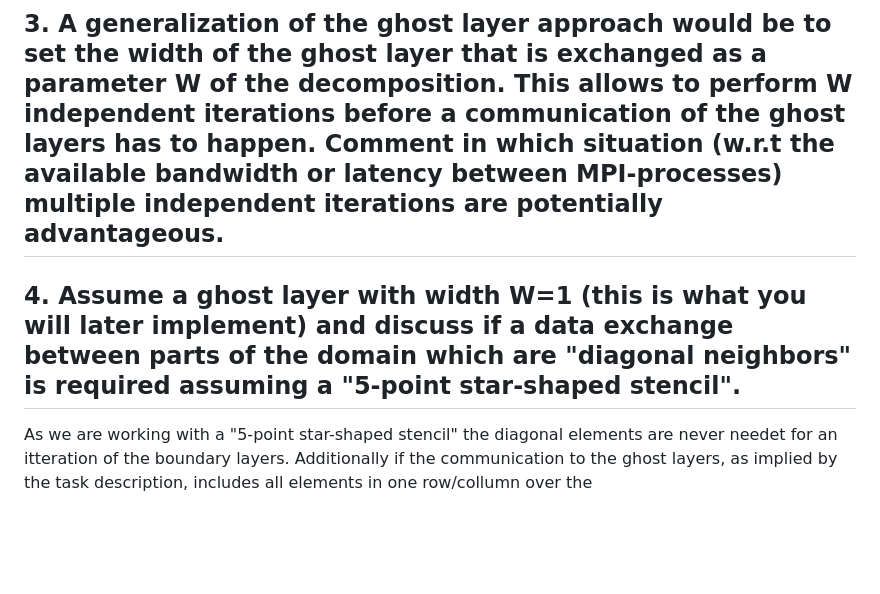
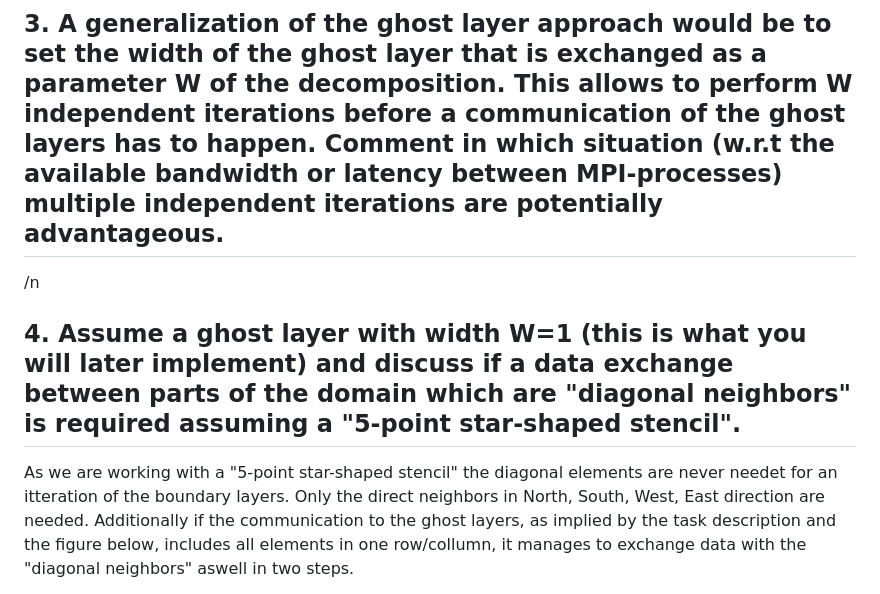
Before and after one commit to theo-dorfner/nssc2ex1, a Markdown page: Task1.md, the part around one of its changes. GitHub-like rendering; blank space fills up the shorter version.

```diff
--- a/Task1.md
+++ b/Task1.md
@@ -61,8 +61,8 @@ if updates less frequent --> results can differ?
 ## 3. A generalization of the ghost layer approach would be to set the width of the ghost layer that is exchanged as a parameter W of the decomposition. This allows to perform W independent iterations before a communication of the ghost layers has to happen. Comment in which situation (w.r.t the available bandwidth or latency between MPI-processes) multiple independent iterations are potentially advantageous.
 
 
-
+/n
 ## 4. Assume a ghost layer with width W=1 (this is what you will later implement) and discuss if a data exchange between parts of the domain which are "diagonal neighbors" is required assuming a "5-point star-shaped stencil".
 
-As we are working with a "5-point star-shaped stencil" the diagonal elements are never needet for an itteration of the boundary layers. Additionally if the communication to the ghost layers, as implied by the task description, includes all elements in one row/collumn over the
+As we are working with a "5-point star-shaped stencil" the diagonal elements are never needet for an itteration of the boundary layers. Only the direct neighbors in North, South, West, East direction are needed. Additionally if the communication to the ghost layers, as implied by the task description and the figure below, includes all elements in one row/collumn, it manages to exchange data with the "diagonal neighbors" aswell in two steps.
 
```
Also changed, not shown: other parts of Task1.md (+1 -3 lines).
